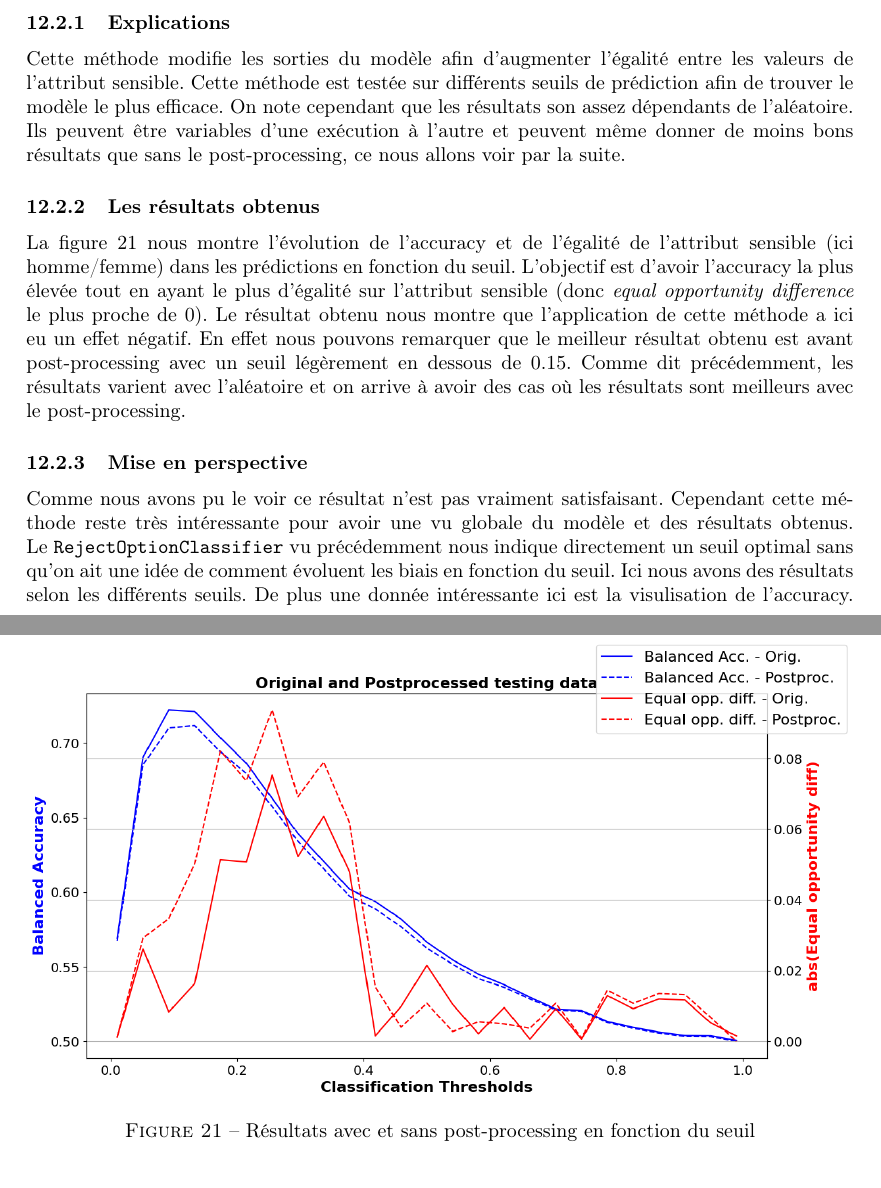
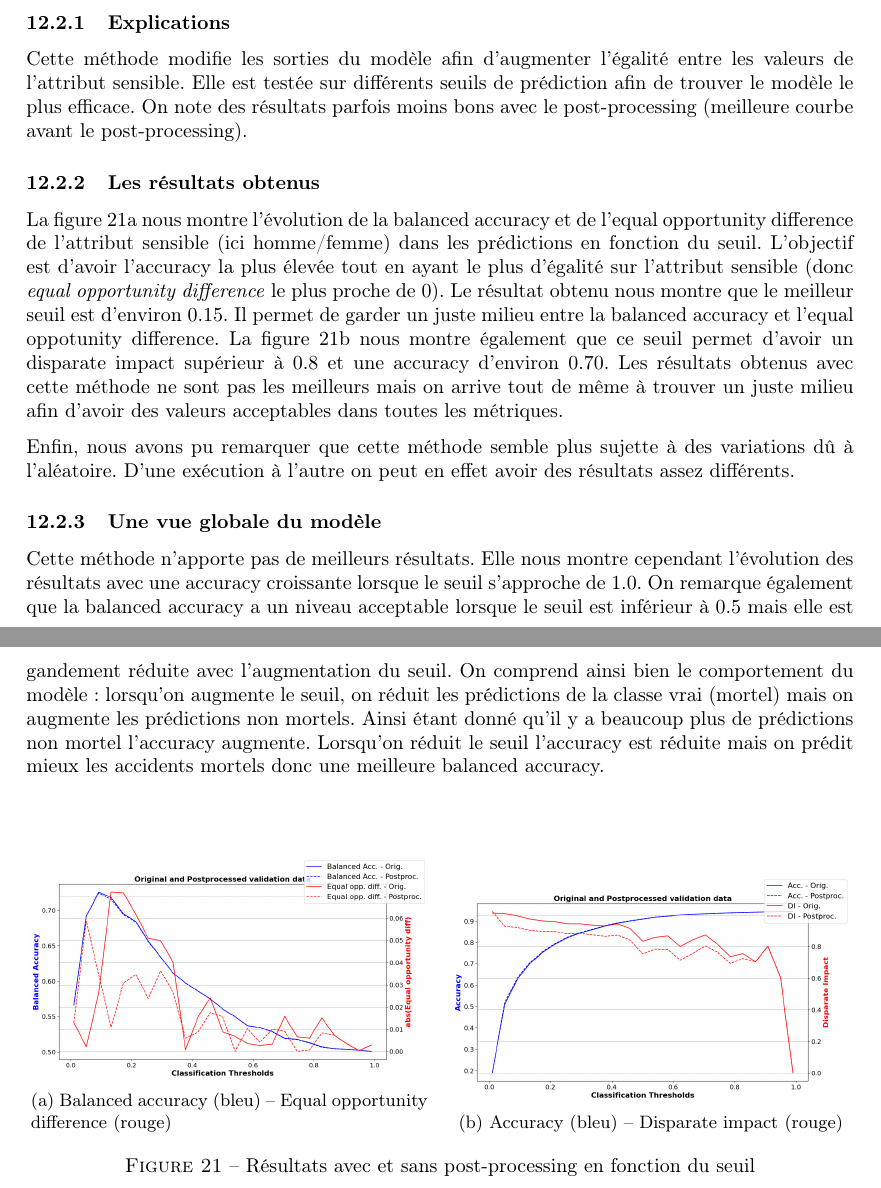
Before and after one commit to erwanlem/fairness, a LaTeX document (rapport/rapport.tex): two parts of pages 23 and 24 of 30, joined at a grey line, cut so that both start at the same text. Compiled offline with pdfLaTeX.

Commit message:
Fix cal_equ

```diff
--- a/rapport/rapport.tex
+++ b/rapport/rapport.tex
@@ -726,32 +727,48 @@
     \subsection{Calibrated equalized odds}
     \subsubsection{Explications}
     Cette méthode modifie les sorties du modèle afin d'augmenter l'égalité entre les valeurs de l'attribut
-    sensible. Cette méthode est testée sur différents seuils de prédiction afin de trouver le modèle le plus efficace.
-    On note cependant que les résultats son assez dépendants de l'aléatoire. Ils
-    peuvent être variables d'une exécution à l'autre et peuvent même donner de moins bons résultats que sans le
-    post-processing, ce nous allons voir par la suite.
+    sensible. Elle est testée sur différents seuils de prédiction afin de trouver le modèle le plus efficace.
+    On note des résultats parfois moins bons avec le post-processing (meilleure courbe avant le post-processing).
 
     \subsubsection{Les résultats obtenus}
-    La figure~\ref{fig:EQU_odds} nous montre l'évolution de l'accuracy et de l'égalité de l'attribut sensible
+    La figure~\ref{fig:EQU_odds} nous montre l'évolution de la balanced accuracy et de l'equal opportunity difference de l'attribut sensible
     (ici homme/femme) dans les prédictions en fonction du seuil. L'objectif est d'avoir l'accuracy la plus élevée tout
     en ayant le plus d'égalité sur l'attribut sensible (donc \textit{equal opportunity difference} le plus proche de 0).
-    Le résultat obtenu nous montre que l'application de cette méthode a ici eu un effet négatif. En effet nous pouvons
-    remarquer que le meilleur résultat obtenu est avant post-processing avec un seuil légèrement en dessous de $0.15$.
-    Comme dit précédemment, les résultats varient avec l'aléatoire et on arrive à avoir des cas où les résultats sont
-    meilleurs avec le post-processing.
+    Le résultat obtenu nous montre que le meilleur seuil est d'environ $0.15$. Il permet de garder un juste milieu entre la
+    balanced accuracy et l'equal oppotunity difference. La figure~\ref{fig:EQU_odds1} nous montre également que ce seuil
+    permet d'avoir un disparate impact supérieur à $0.8$ et une accuracy d'environ $0.70$. Les résultats obtenus avec cette
+    méthode ne sont pas les meilleurs mais on arrive tout de même à trouver un juste milieu afin d'avoir des valeurs acceptables dans
+    toutes les métriques.
+
+    Enfin, nous avons pu remarquer que cette méthode semble plus sujette à des variations dû à l'aléatoire.
+    D'une exécution à l'autre on peut en effet avoir des résultats assez différents.
+
+
+    \subsubsection{Une vue globale du modèle}
+    Cette méthode n'apporte pas de meilleurs résultats. Elle nous montre cependant l'évolution des résultats avec
+    une accuracy croissante lorsque le seuil s'approche de $1.0$. On remarque également que la balanced accuracy
+    a un niveau acceptable lorsque le seuil est inférieur à $0.5$ mais elle est gandement réduite avec l'augmentation du seuil.
+    On comprend ainsi bien le comportement du modèle: lorsqu'on augmente le seuil,
+    on réduit les prédictions de la classe vrai (mortel) mais on augmente les prédictions non mortels. Ainsi
+    étant donné qu'il y a beaucoup plus de prédictions non mortel l'accuracy augmente. Lorsqu'on réduit le seuil
+     l'accuracy est réduite mais on prédit mieux les accidents mortels donc une meilleure balanced accuracy.
+
+    \vspace{1cm}
+    \begin{figure}[h]
+        \centering
+        \begin{subfigure}{7cm}
+            \includegraphics[width=7cm]{./img/cal_equ_odds.png}
+            \caption{Balanced accuracy (bleu) -- Equal opportunity difference (rouge)}\label{fig:EQU_odds}
+        \end{subfigure}
+        \hspace{0.2cm}
+        \begin{subfigure}{7cm}
+            \includegraphics[width=7cm]{./img/cal_equ_odds1.png}
+        \caption{Accuracy (bleu) -- Disparate impact (rouge)}\label{fig:EQU_odds1}
+        \end{subfigure}
+        \caption{Résultats avec et sans post-processing en fonction du seuil}
+    \end{figure}
+
+    \newpage
 
 
 
-    \subsubsection{Mise en perspective}
-    Comme nous avons pu le voir ce résultat n'est pas vraiment satisfaisant. Cependant cette méthode reste très
-    intéressante pour avoir une vu globale du modèle et des résultats obtenus.
-    Le \texttt{RejectOptionClassifier} vu précédemment nous indique directement un seuil optimal sans qu'on ait
-    une idée de comment évoluent les biais en fonction du seuil. Ici nous avons des résultats selon les
-    différents seuils. De plus une donnée intéressante ici est la visulisation de l'accuracy. Cela
-    nous permet de réduire les biais tout en ayant le contrôle de l'accuracy (que ce soit avec ou sans
-    post-processing), ce qui n'est pas forcément évident avec les autres méthodes.
-
-    \begin{figure}[h]
-        \centering
-        \includegraphics[width=\textwidth]{./img/cal_equ_odds.png}
-        \caption{Résultats avec et sans post-processing en fonction du seuil}
```
Also changed, not shown: rapport/img/cal_equ_odds.png, rapport/img/cal_equ_odds1.png (added), rapport/rapport.pdf, rapport/rapport.tex (8 more changed lines).
